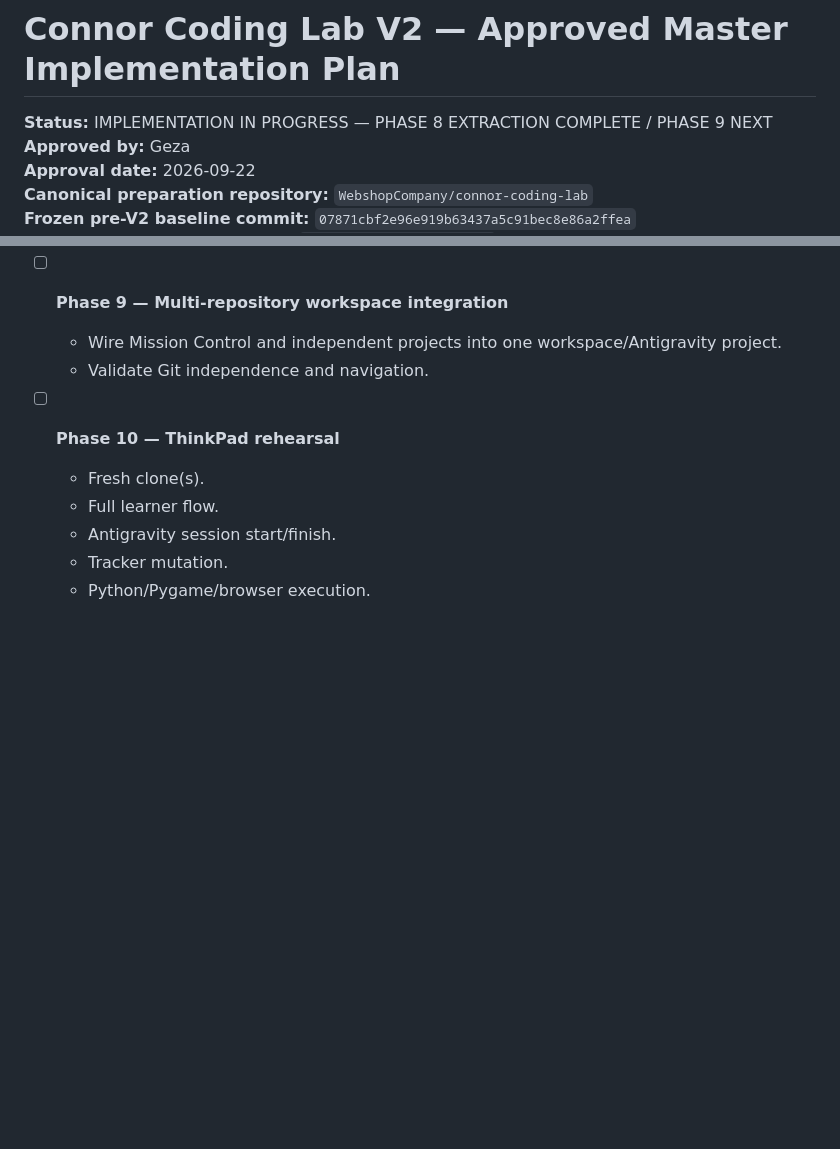
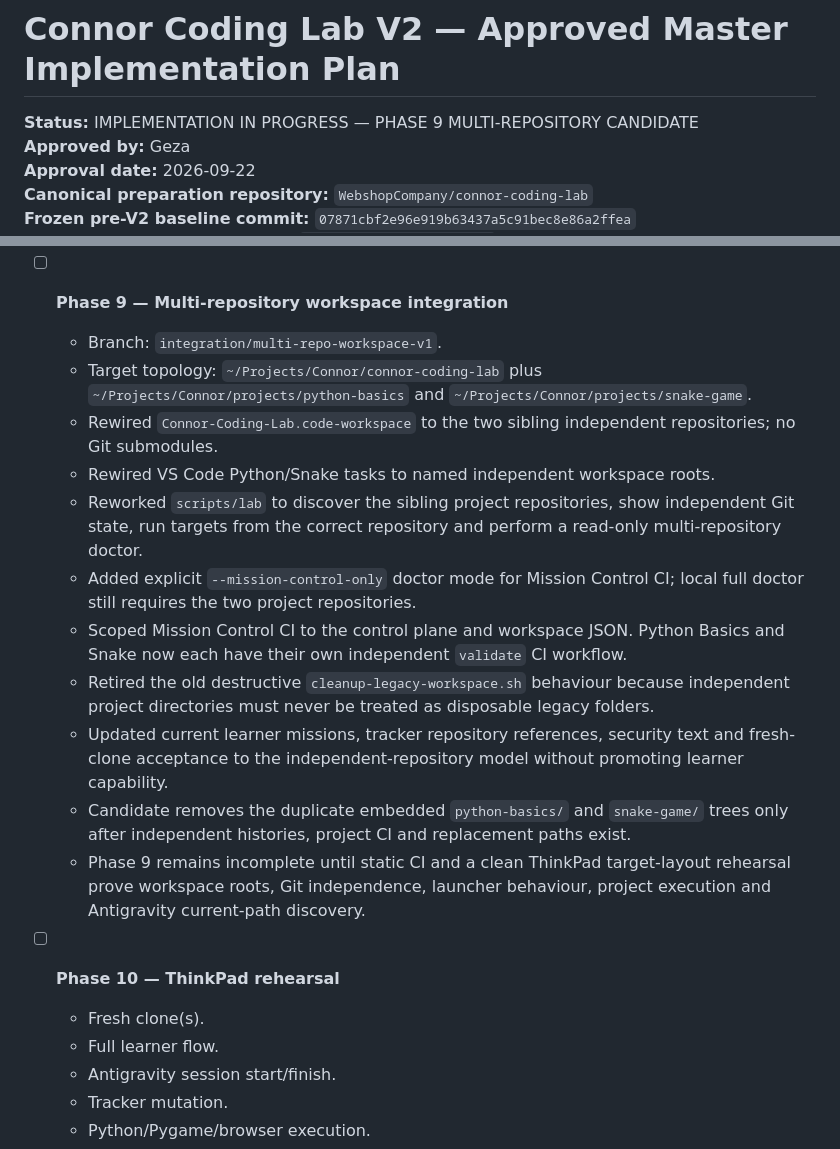
Before and after one commit to connor-koczian/connor-coding-lab, a Markdown page: docs/governance/CONNOR-CODING-LAB-V2-MASTER-IMPLEMENTATION-PLAN.md, 2 parts joined by grey strips. GitHub-like rendering; blank space fills up the shorter version.

Commit message:
Record Phase 9 integration candidate

```diff
--- a/docs/governance/CONNOR-CODING-LAB-V2-MASTER-IMPLEMENTATION-PLAN.md
+++ b/docs/governance/CONNOR-CODING-LAB-V2-MASTER-IMPLEMENTATION-PLAN.md
@@ -1,6 +1,6 @@
 # Connor Coding Lab V2 — Approved Master Implementation Plan
 
-**Status:** IMPLEMENTATION IN PROGRESS — PHASE 8 EXTRACTION COMPLETE / PHASE 9 NEXT
+**Status:** IMPLEMENTATION IN PROGRESS — PHASE 9 MULTI-REPOSITORY CANDIDATE
 **Approved by:** Geza
 **Approval date:** 2026-09-22
 **Canonical preparation repository:** `WebshopCompany/connor-coding-lab`
@@ -803,8 +803,17 @@ Implementation must be phased. Do not perform one uncontrolled bulk rewrite.
   - Embedded project directories remain temporarily in Mission Control until Phase 9 rewires the cockpit, tooling, CI, missions and documentation to the independent repositories and validates the replacement topology.
 
 - [ ] **Phase 9 — Multi-repository workspace integration**
-  - Wire Mission Control and independent projects into one workspace/Antigravity project.
-  - Validate Git independence and navigation.
+  - Branch: `integration/multi-repo-workspace-v1`.
+  - Target topology: `~/Projects/Connor/connor-coding-lab` plus `~/Projects/Connor/projects/python-basics` and `~/Projects/Connor/projects/snake-game`.
+  - Rewired `Connor-Coding-Lab.code-workspace` to the two sibling independent repositories; no Git submodules.
+  - Rewired VS Code Python/Snake tasks to named independent workspace roots.
+  - Reworked `scripts/lab` to discover the sibling project repositories, show independent Git state, run targets from the correct repository and perform a read-only multi-repository doctor.
+  - Added explicit `--mission-control-only` doctor mode for Mission Control CI; local full doctor still requires the two project repositories.
+  - Scoped Mission Control CI to the control plane and workspace JSON. Python Basics and Snake now each have their own independent `validate` CI workflow.
+  - Retired the old destructive `cleanup-legacy-workspace.sh` behaviour because independent project directories must never be treated as disposable legacy folders.
+  - Updated current learner missions, tracker repository references, security text and fresh-clone acceptance to the independent-repository model without promoting learner capability.
+  - Candidate removes the duplicate embedded `python-basics/` and `snake-game/` trees only after independent histories, project CI and replacement paths exist.
+  - Phase 9 remains incomplete until static CI and a clean ThinkPad target-layout rehearsal prove workspace roots, Git independence, launcher behaviour, project execution and Antigravity current-path discovery.
 
 - [ ] **Phase 10 — ThinkPad rehearsal**
   - Fresh clone(s).
```
